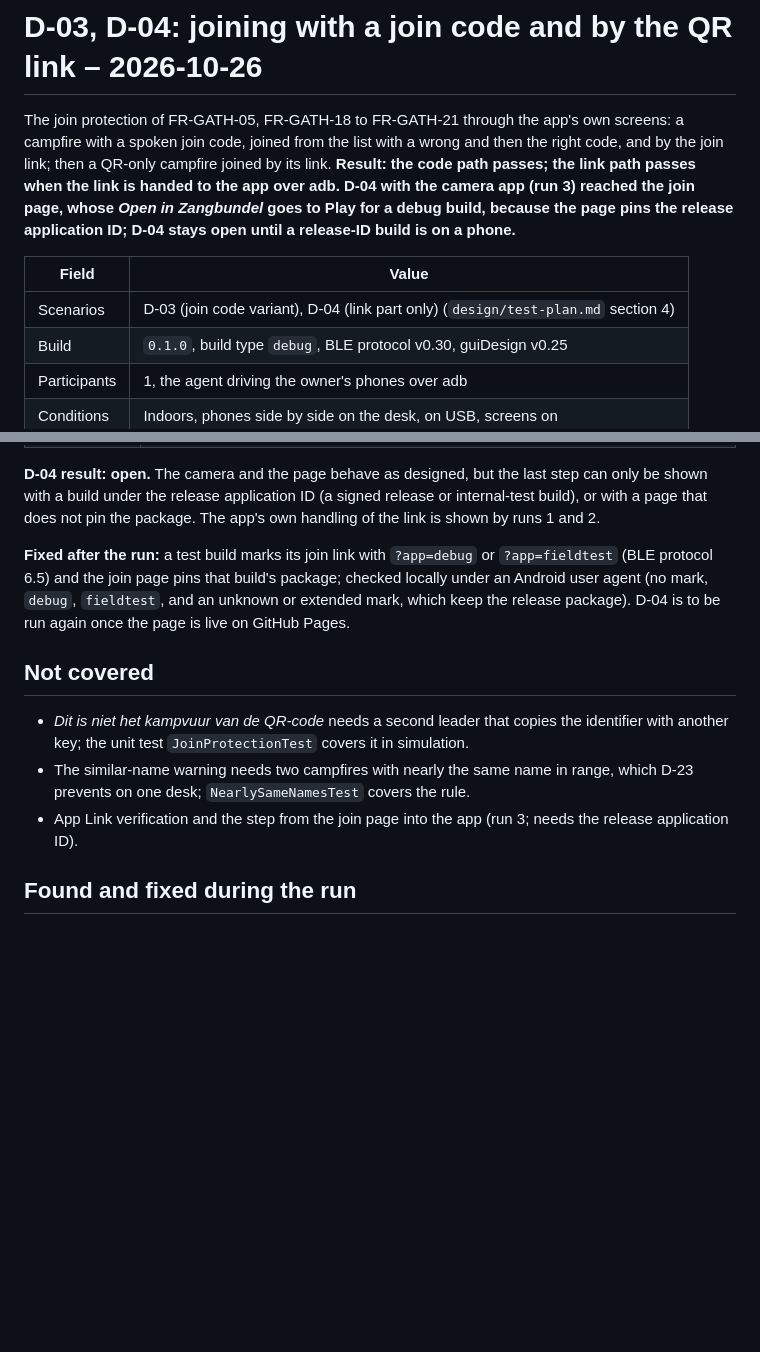
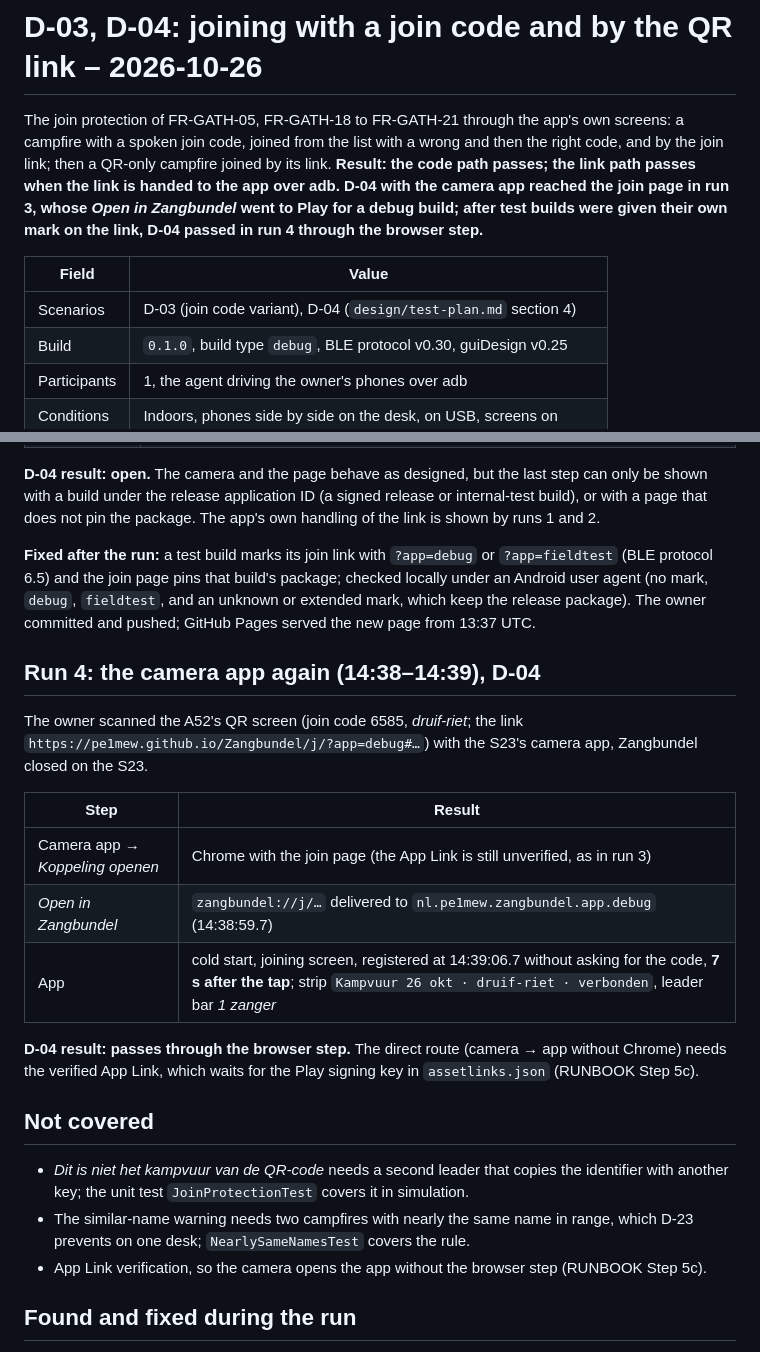
Before and after one commit to pe1mew/Zangbundel, a Markdown page: design/test-results/2026-10-26-D-03-04-join.md, 2 parts joined by grey strips. Rendered like a GitHub page; blank space fills up the shorter version.

Commit message:
D-04 passes: camera app, join page, Open in Zangbundel, joined in 7 s
Co-Authored-By: Claude Opus 5.5 <noreply@anthropic.com>

```diff
--- a/design/test-results/2026-10-26-D-03-04-join.md
+++ b/design/test-results/2026-10-26-D-03-04-join.md
@@ -1,10 +1,10 @@
 # D-03, D-04: joining with a join code and by the QR link – 2026-10-26
 
-The join protection of FR-GATH-05, FR-GATH-18 to FR-GATH-21 through the app's own screens: a campfire with a spoken join code, joined from the list with a wrong and then the right code, and by the join link; then a QR-only campfire joined by its link. **Result: the code path passes; the link path passes when the link is handed to the app over adb. D-04 with the camera app (run 3) reached the join page, whose *Open in Zangbundel* goes to Play for a debug build, because the page pins the release application ID; D-04 stays open until a release-ID build is on a phone.**
+The join protection of FR-GATH-05, FR-GATH-18 to FR-GATH-21 through the app's own screens: a campfire with a spoken join code, joined from the list with a wrong and then the right code, and by the join link; then a QR-only campfire joined by its link. **Result: the code path passes; the link path passes when the link is handed to the app over adb. D-04 with the camera app reached the join page in run 3, whose *Open in Zangbundel* went to Play for a debug build; after test builds were given their own mark on the link, D-04 passed in run 4 through the browser step.**
 
 | Field | Value |
 |---|---|
-| Scenarios | D-03 (join code variant), D-04 (link part only) (`design/test-plan.md` section 4) |
+| Scenarios | D-03 (join code variant), D-04 (`design/test-plan.md` section 4) |
 | Build | `0.1.0`, build type `debug`, BLE protocol v0.30, guiDesign v0.25 |
 | Participants | 1, the agent driving the owner's phones over adb |
 | Conditions | Indoors, phones side by side on the desk, on USB, screens on |
@@ -45,13 +45,25 @@ The owner scanned the A52's QR screen (join code 5423, *zwaluw-borstel*) with th
 
 **D-04 result: open.** The camera and the page behave as designed, but the last step can only be shown with a build under the release application ID (a signed release or internal-test build), or with a page that does not pin the package. The app's own handling of the link is shown by runs 1 and 2.
 
-**Fixed after the run:** a test build marks its join link with `?app=debug` or `?app=fieldtest` (BLE protocol 6.5) and the join page pins that build's package; checked locally under an Android user agent (no mark, `debug`, `fieldtest`, and an unknown or extended mark, which keep the release package). D-04 is to be run again once the page is live on GitHub Pages.
+**Fixed after the run:** a test build marks its join link with `?app=debug` or `?app=fieldtest` (BLE protocol 6.5) and the join page pins that build's package; checked locally under an Android user agent (no mark, `debug`, `fieldtest`, and an unknown or extended mark, which keep the release package). The owner committed and pushed; GitHub Pages served the new page from 13:37 UTC.
+
+## Run 4: the camera app again (14:38–14:39), D-04
+
+The owner scanned the A52's QR screen (join code 6585, *druif-riet*; the link `https://pe1mew.github.io/Zangbundel/j/?app=debug#…`) with the S23's camera app, Zangbundel closed on the S23.
+
+| Step | Result |
+|---|---|
+| Camera app → *Koppeling openen* | Chrome with the join page (the App Link is still unverified, as in run 3) |
+| *Open in Zangbundel* | `zangbundel://j/…` delivered to `nl.pe1mew.zangbundel.app.debug` (14:38:59.7) |
+| App | cold start, joining screen, registered at 14:39:06.7 without asking for the code, **7 s after the tap**; strip `Kampvuur 26 okt · druif-riet · verbonden`, leader bar *1 zanger* |
+
+**D-04 result: passes through the browser step.** The direct route (camera → app without Chrome) needs the verified App Link, which waits for the Play signing key in `assetlinks.json` (RUNBOOK Step 5c).
 
 ## Not covered
 
 - *Dit is niet het kampvuur van de QR-code* needs a second leader that copies the identifier with another key; the unit test `JoinProtectionTest` covers it in simulation.
 - The similar-name warning needs two campfires with nearly the same name in range, which D-23 prevents on one desk; `NearlySameNamesTest` covers the rule.
-- App Link verification and the step from the join page into the app (run 3; needs the release application ID).
+- App Link verification, so the camera opens the app without the browser step (RUNBOOK Step 5c).
 
 ## Found and fixed during the run
 
```
Also changed, not shown: changelog.md (+1 -1 lines), memory/MEMORY.md (+1 -1 lines).
